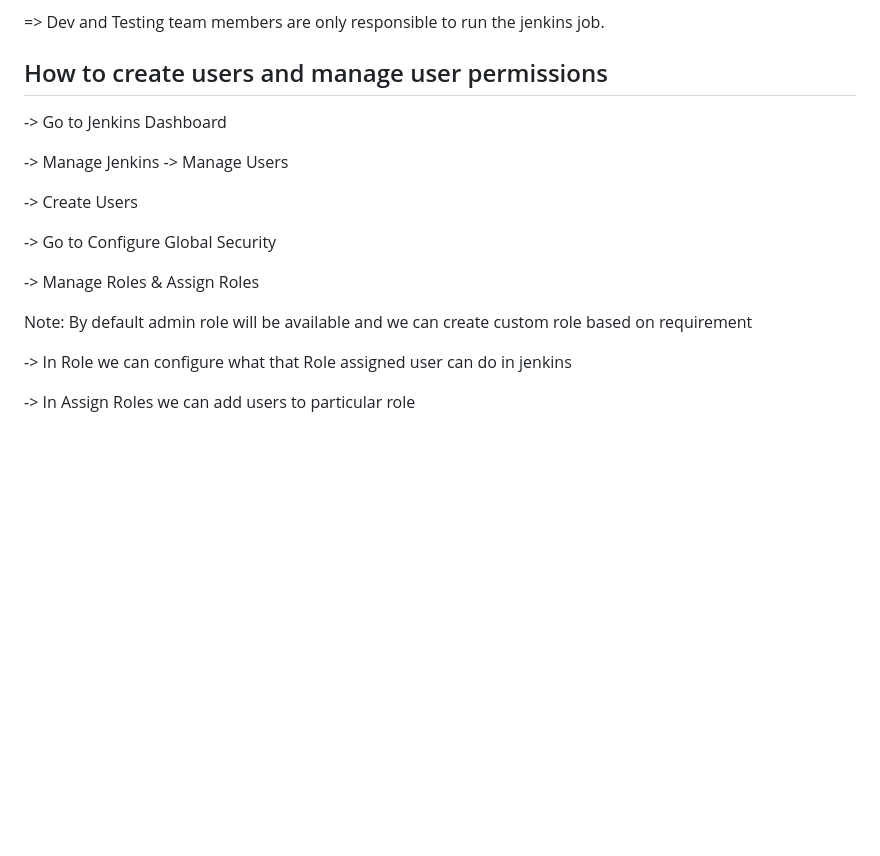
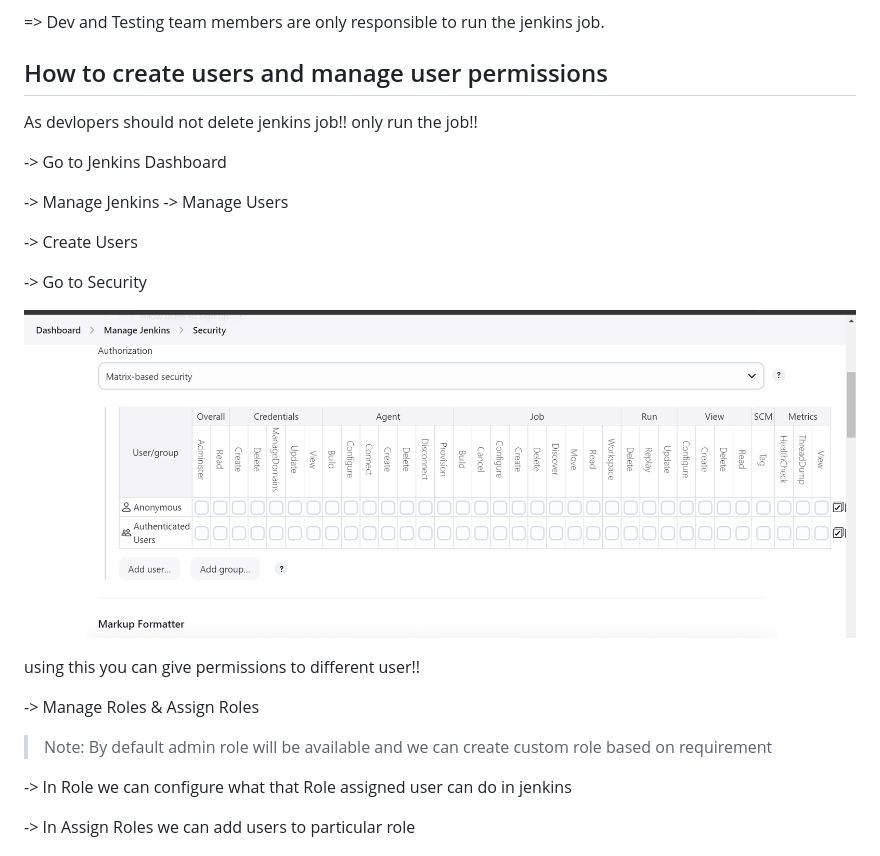
Before and after one commit to mohit2978/Devops, a Markdown page: 024.jenkins-3/0000notes.md, the part around one of its changes. Drawn GitHub-style; pictures changed too: 024.jenkins-3/image-5.png (added); blank space fills up the shorter version.

```diff
--- a/024.jenkins-3/0000notes.md
+++ b/024.jenkins-3/0000notes.md
@@ -80,6 +92,7 @@ Note: Every team members will have their own user account to login into jenkins.
 
 ## How to create users and manage user permissions
 
+As devlopers should not delete jenkins job!! only run the job!!
 
 -> Go to Jenkins Dashboard
 
@@ -87,11 +100,15 @@ Note: Every team members will have their own user account to login into jenkins.
 
 -> Create Users
 
--> Go to Configure Global Security
+-> Go to Security
+
+![alt text](image-5.png)
+
+using this you can give permissions to different user!!
 
 -> Manage Roles & Assign Roles
 
-Note: By default admin role will be available and we can create custom role based on requirement
+>Note: By default admin role will be available and we can create custom role based on requirement
 
 -> In Role we can configure what that Role assigned user can do in jenkins
 
```
Also changed, not shown: other parts of 024.jenkins-3/0000notes.md (+12 -0 lines), 024.jenkins-3/image-3.png (added), 024.jenkins-3/image-4.png (added).
